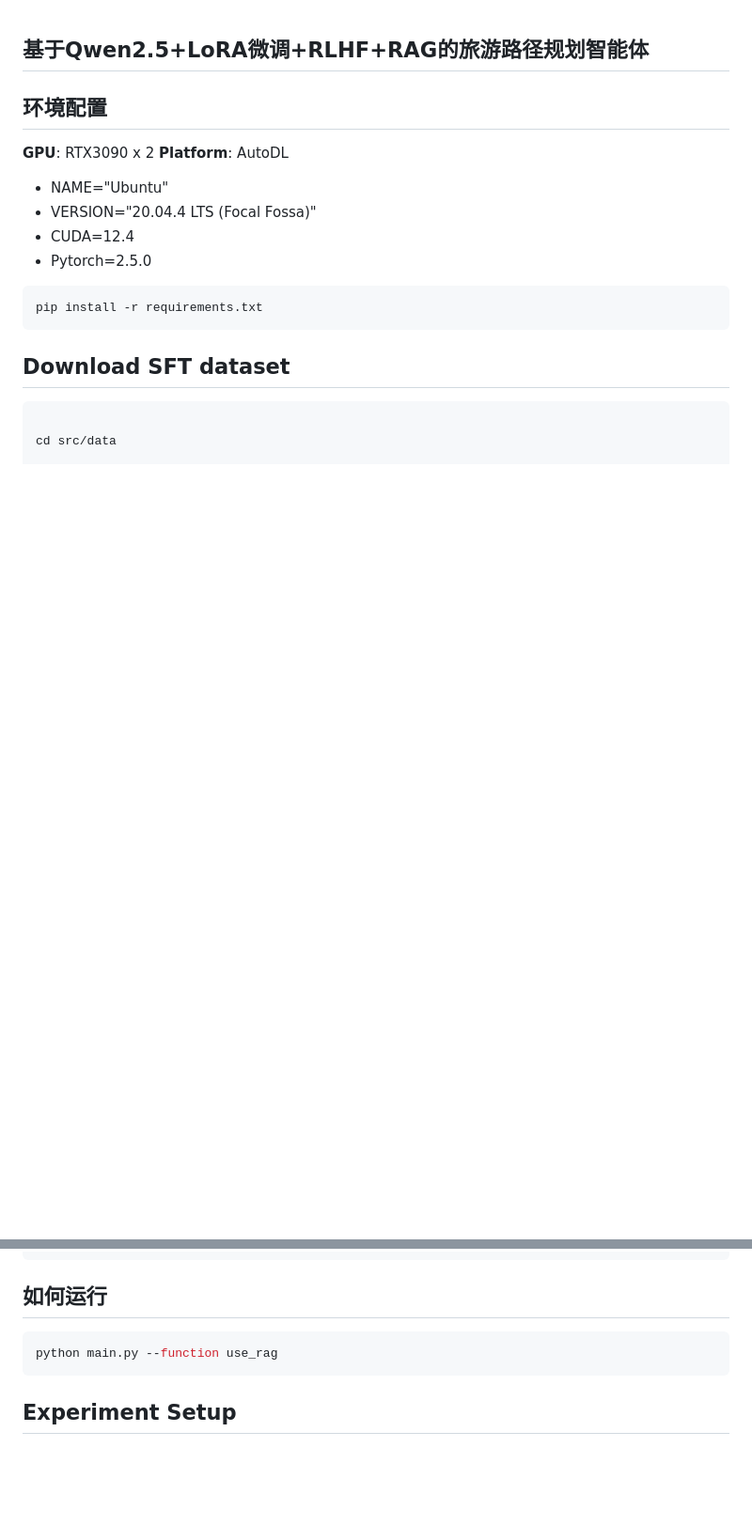
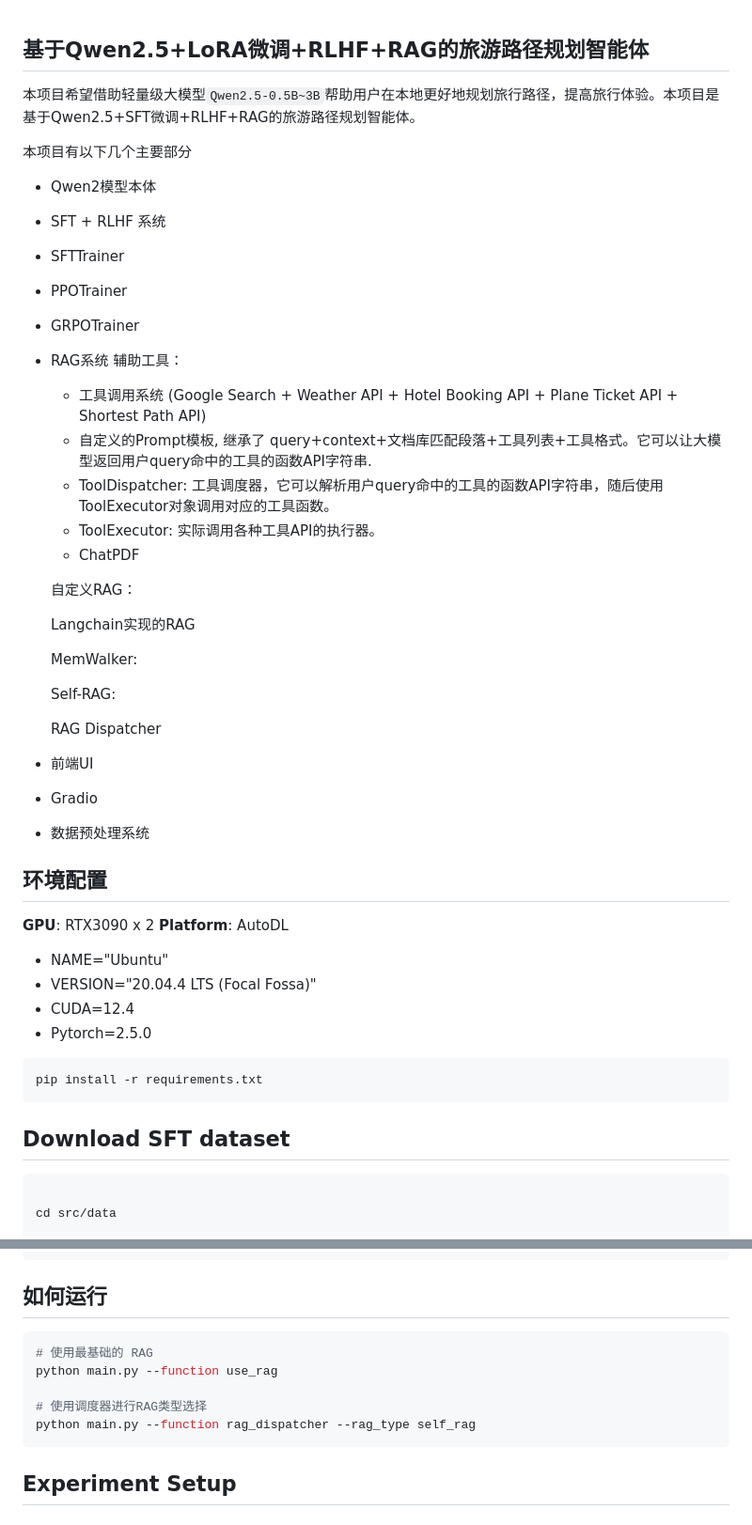
Before and after one commit to NJUxlj/Travel-Agent-based-on-Qwen2-RLHF, a Markdown page: README.md, 2 parts joined by grey strips. Shown: that part at 94% size. Drawn GitHub-style; blank space fills up the shorter version.

````diff
--- a/README.md
+++ b/README.md
@@ -1,5 +1,44 @@
 ## 基于Qwen2.5+LoRA微调+RLHF+RAG的旅游路径规划智能体
 
+本项目希望借助轻量级大模型`Qwen2.5-0.5B~3B`帮助用户在本地更好地规划旅行路径，提高旅行体验。本项目是基于Qwen2.5+SFT微调+RLHF+RAG的旅游路径规划智能体。
+
+本项目有以下几个主要部分
+- Qwen2模型本体
+
+- SFT + RLHF 系统
+- SFTTrainer
+- PPOTrainer
+- GRPOTrainer
+
+
+- RAG系统
+    辅助工具：
+    - 工具调用系统 (Google Search + Weather API + Hotel Booking API + Plane Ticket API + Shortest Path API)
+    - 自定义的Prompt模板, 继承了 query+context+文档库匹配段落+工具列表+工具格式。它可以让大模型返回用户query命中的工具的函数API字符串.
+    - ToolDispatcher: 工具调度器，它可以解析用户query命中的工具的函数API字符串，随后使用ToolExecutor对象调用对应的工具函数。
+    - ToolExecutor: 实际调用各种工具API的执行器。
+    - ChatPDF
+
+    自定义RAG：
+
+
+    Langchain实现的RAG
+
+
+    MemWalker:
+
+    Self-RAG:
+
+    RAG Dispatcher
+
+
+- 前端UI
+ - Gradio
+
+
+
+
+- 数据预处理系统
 
 
 
@@ -69,7 +108,11 @@ huggingface-cli download --resume-download BruceNju/crosswoz-sft --local-dir cro
 ## 如何运行
 
 ```shell
+# 使用最基础的 RAG
 python main.py --function use_rag
+
+# 使用调度器进行RAG类型选择
+python main.py --function rag_dispatcher --rag_type self_rag
 ```
 
 
````
Also changed, not shown: image/self_rag/self_rag1.png (added), 3 other files.
